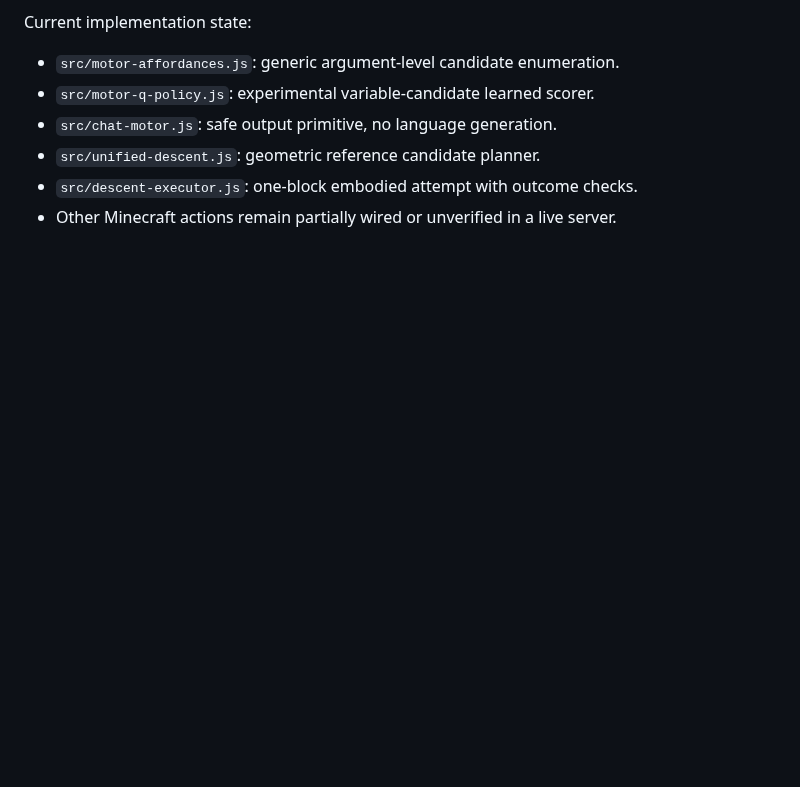
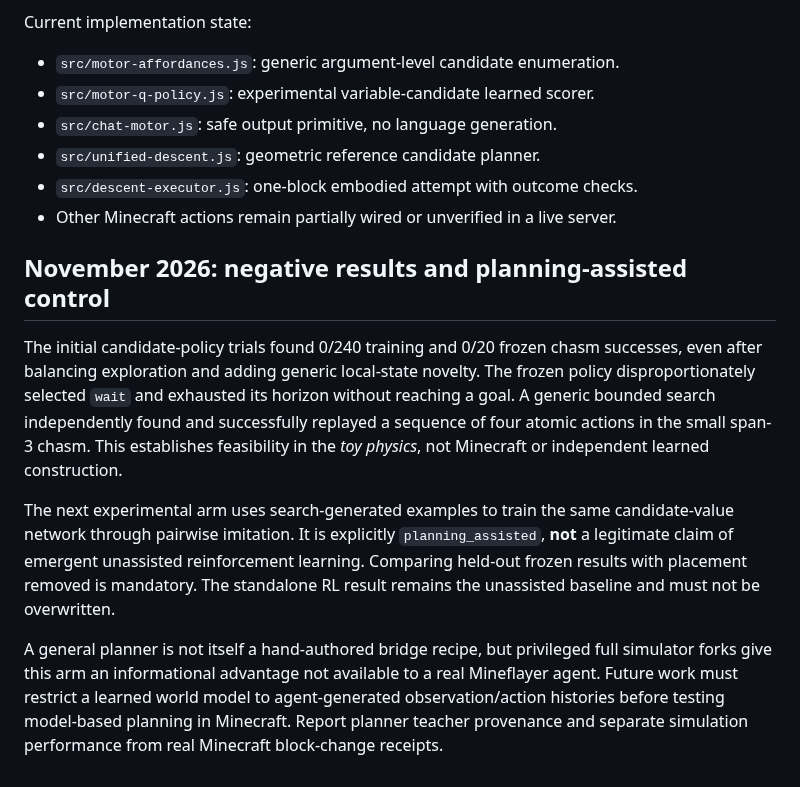
Before and after one commit to dylandlr/craftle, a Markdown page: docs/emergent-descent-learning.md, the part around the change. Drawn GitHub-style; blank space fills up the shorter version.

Commit message:
research: document failed standalone RL and explicit privileged planning-assisted comparison

```diff
--- a/docs/emergent-descent-learning.md
+++ b/docs/emergent-descent-learning.md
@@ -101,3 +101,27 @@ Current implementation state:
 - `src/unified-descent.js`: geometric reference candidate planner.
 - `src/descent-executor.js`: one-block embodied attempt with outcome checks.
 - Other Minecraft actions remain partially wired or unverified in a live server.
+
+## November 2026: negative results and planning-assisted control
+
+The initial candidate-policy trials found 0/240 training and 0/20 frozen chasm
+successes, even after balancing exploration and adding generic local-state
+novelty. The frozen policy disproportionately selected `wait` and exhausted
+its horizon without reaching a goal. A generic bounded search independently
+found and successfully replayed a sequence of four atomic actions in the
+small span-3 chasm. This establishes feasibility in the *toy physics*, not
+Minecraft or independent learned construction.
+
+The next experimental arm uses search-generated examples to train the
+same candidate-value network through pairwise imitation. It is explicitly
+`planning_assisted`, **not** a legitimate claim of emergent unassisted
+reinforcement learning. Comparing held-out frozen results with placement
+removed is mandatory. The standalone RL result remains the unassisted
+baseline and must not be overwritten.
+
+A general planner is not itself a hand-authored bridge recipe, but privileged
+full simulator forks give this arm an informational advantage not available to
+a real Mineflayer agent. Future work must restrict a learned world model to
+agent-generated observation/action histories before testing model-based
+planning in Minecraft. Report planner teacher provenance and separate
+simulation performance from real Minecraft block-change receipts.
```
